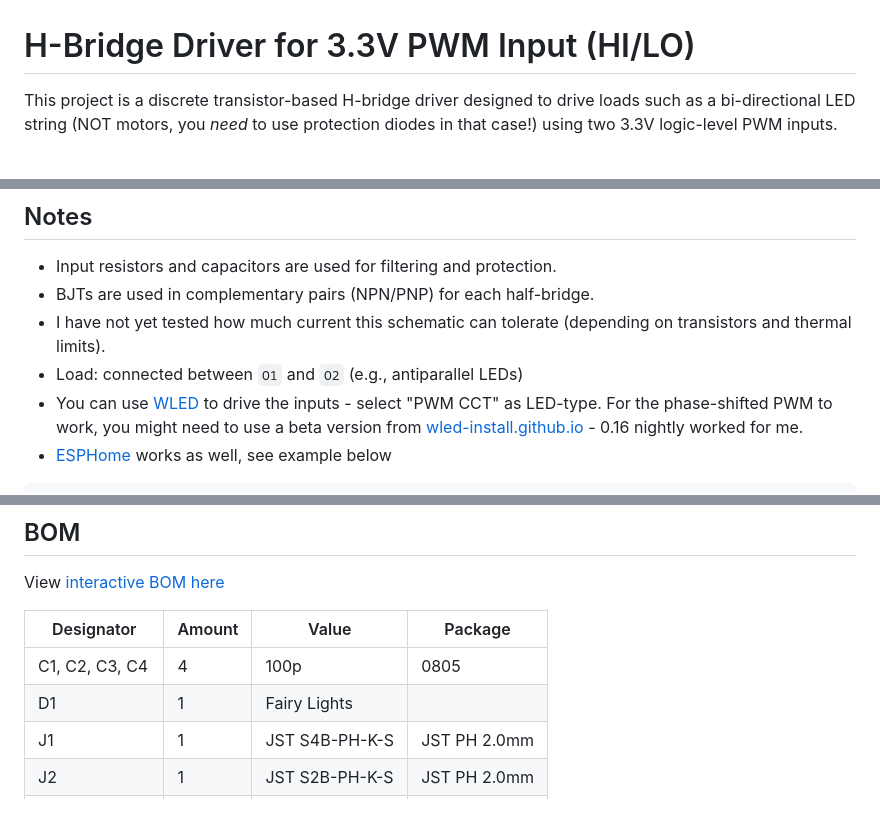
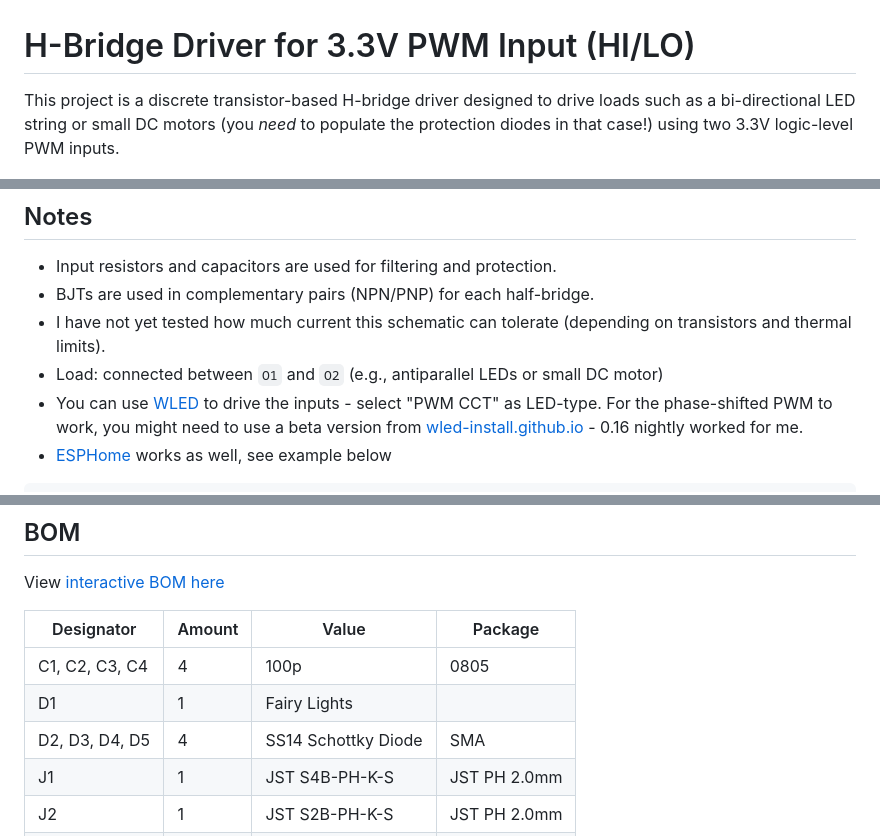
Before and after one commit to lk-ek/npn-pnp-h-bridge, a Markdown page: README.md, 3 parts joined by grey strips. Drawn GitHub-style; blank space fills up the shorter version.

Commit message:
update README for freewheel diodes

```diff
--- a/README.md
+++ b/README.md
@@ -1,5 +1,5 @@
 # H-Bridge Driver for 3.3V PWM Input (HI/LO)
 
-This project is a discrete transistor-based H-bridge driver designed to drive loads such as a bi-directional LED string (NOT motors, you *need* to use protection diodes in that case!) using two 3.3V logic-level PWM inputs.
+This project is a discrete transistor-based H-bridge driver designed to drive loads such as a bi-directional LED string or small DC motors (you *need* to populate the protection diodes in that case!) using two 3.3V logic-level PWM inputs.
 
 ![PCB Layout](images/pcb-layout.png)
@@ -32,7 +33,7 @@ The circuit takes two complementary (non-overlapping) PWM inputs: `HI_IN` and `L
 - Input resistors and capacitors are used for filtering and protection.
 - BJTs are used in complementary pairs (NPN/PNP) for each half-bridge.
 - I have not yet tested how much current this schematic can tolerate (depending on transistors and thermal limits).
-- Load: connected between `O1` and `O2` (e.g., antiparallel LEDs)
+- Load: connected between `O1` and `O2` (e.g., antiparallel LEDs or small DC motor)
 - You can use [WLED](https://kno.wled.ge/) to drive the inputs - select "PWM CCT" as LED-type. For the phase-shifted PWM to work, you might need to use a beta version from [wled-install.github.io](https://wled-install.github.io/) - 0.16 nightly worked for me.
 - [ESPHome](https://esphome.io) works as well, see example below
 
@@ -86,8 +87,9 @@ View [interactive BOM here](https://lk-ek.github.io/npn-pnp-h-bridge/)
 
 | Designator         | Amount | Value   | Package |
 |--------------------|--------|----------|----|
-| C1, C2, C3, C4     | 4      | 100p     | 0805 |
+| C1, C2, C3, C4     | 4      | 100p     | 0805
 | D1                 | 1      | Fairy Lights | |
+| D2, D3, D4, D5     | 4      | SS14 Schottky Diode | SMA |
 | J1                 | 1      | JST S4B-PH-K-S | JST PH 2.0mm |
 | J2                 | 1      | JST S2B-PH-K-S | JST PH 2.0mm |
 | Q1, Q2, Q3, Q4     | 4      | MMBT3904 | SOT-23 |
```
Also changed, not shown: other parts of README.md (+2 -1 lines).
